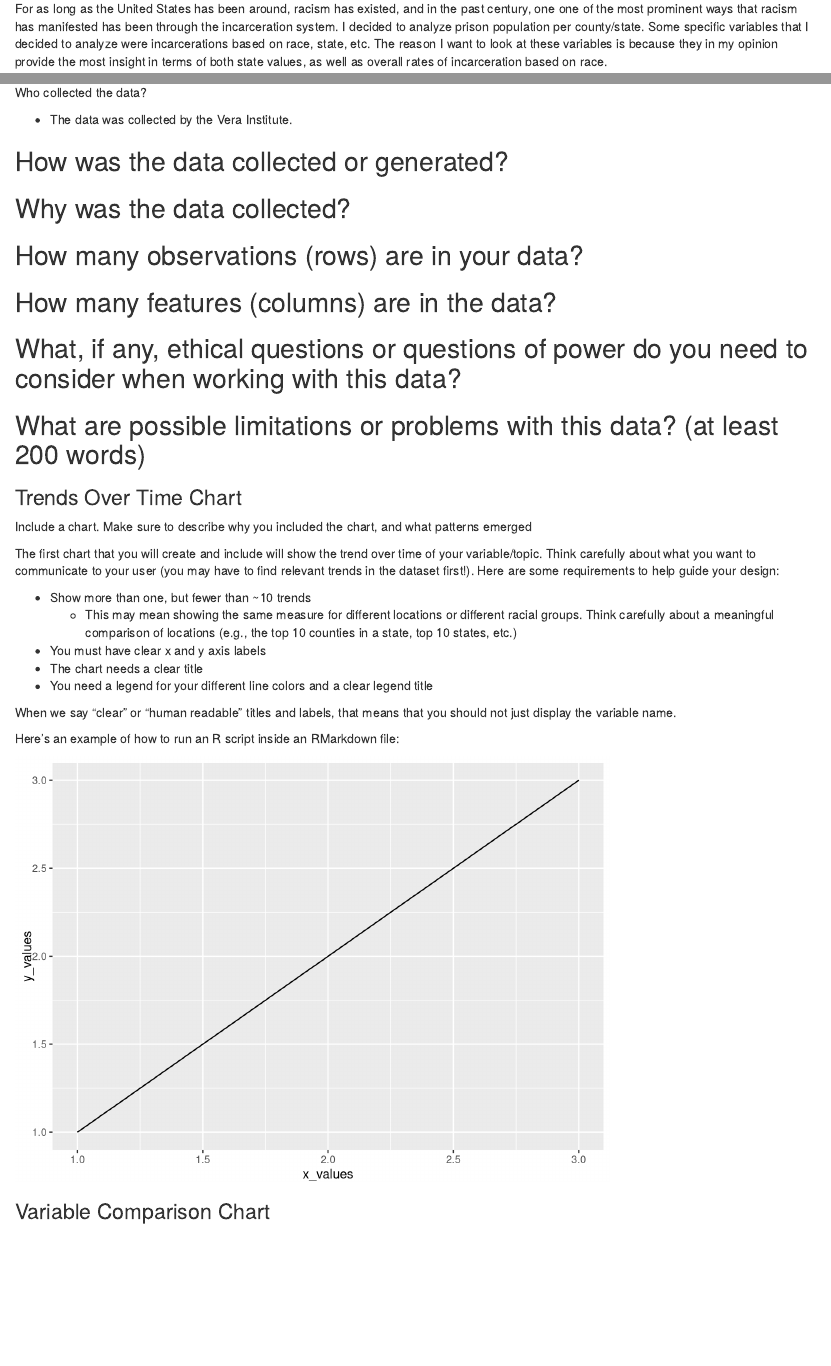
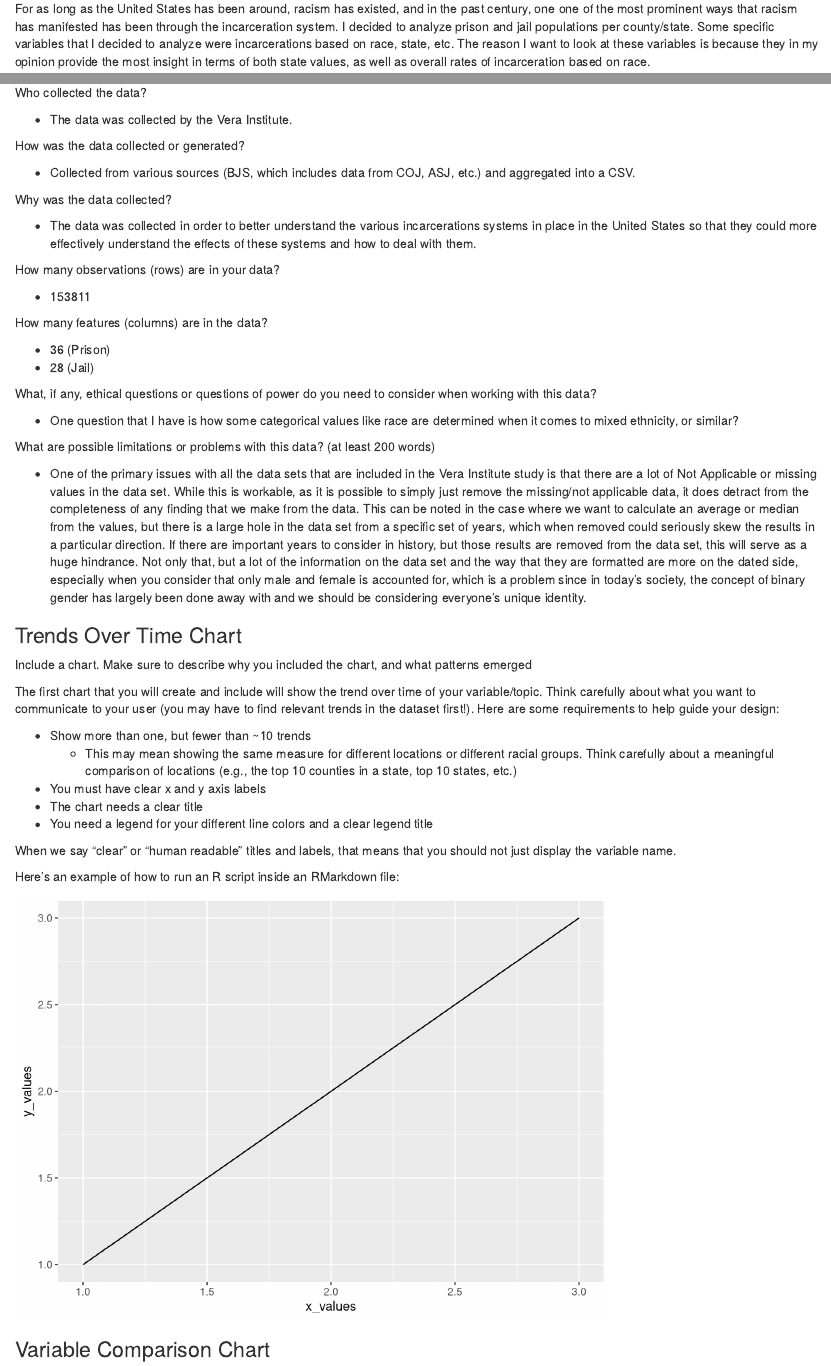
Before and after one commit to info-201b-sp24/a4-incarceration-assignment-JALY1203, an R Markdown document (index.Rmd): the page in a window 1100 px wide, from 120 px down, and a second part further down, joined at a grey line. Rendered offline with R 4.5, knitr and Pandoc, with nearby package versions.

Commit message:
started summary

````diff
--- a/index.Rmd
+++ b/index.Rmd
@@ -5,9 +5,12 @@ output: html_document
 
 ### Introduction
 
-For as long as the United States has been around, racism has existed, and in the past century, one one of the most prominent ways that racism has manifested has been through the incarceration system. I decided to analyze prison population per county/state. Some specific variables that I decided to analyze were incarcerations based on race, state, etc. The reason I want to look at these variables is because they in my opinion provide the most insight in terms of both state values, as well as overall rates of incarceration based on race.
+For as long as the United States has been around, racism has existed, and in the past century, one one of the most prominent ways that racism has manifested has been through the incarceration system. I decided to analyze prison and jail populations per county/state. Some specific variables that I decided to analyze were incarcerations based on race, state, etc. The reason I want to look at these variables is because they in my opinion provide the most insight in terms of both state values, as well as overall rates of incarceration based on race.
 
 ### Summary Information
+
+```{r echo = FALSE, message = FALSE, code = readLines("summary.R")}
+```
 
 Write a summary paragraph of findings that includes the 5 values calculated from your summary information R script
 
@@ -26,22 +29,30 @@ Who collected the data?
 - The data was collected by the Vera Institute.
 
 How was the data collected or generated?
--
+
+- Collected from various sources (BJS, which includes data from COJ, ASJ, etc.) and aggregated into a CSV.
 
 Why was the data collected?
--
+
+- The data was collected in order to better understand the various incarcerations systems in place in the United States so that they could more effectively understand the effects of these systems and how to deal with them.
 
 How many observations (rows) are in your data?
--
+
+- 153811
 
 How many features (columns) are in the data?
--
+
+- 36 (Prison)
+- 28 (Jail)
 
 What, if any, ethical questions or questions of power do you need to consider when working with this data?
--
+
+- One question that I have is how some categorical values like race are determined when it comes to mixed ethnicity, or similar?
 
 What are possible limitations or problems with this data?   (at least 200 words)
--
+
+- One of the primary issues with all the data sets that are included in the Vera Institute study is that there are a lot of Not Applicable or missing values in the data set. While this is workable, as it is possible to simply just remove the missing/not applicable data, it does detract from the completeness of any finding that we make from the data. This can be noted in the case where we want to calculate an average or median from the values, but there is a large hole in the data set from a specific set of years, which when removed could seriously skew the results in a particular direction. If there are important years to consider in history, but those results are removed from the data set, this will serve as a huge hindrance. Not only that, but a lot of the information on the data set and the way that they are formatted are more on the dated side, especially when you consider that only male and female is accounted for, which is a problem since in today’s society, the concept of binary gender has largely been done away with and we should be considering everyone’s unique identity.
+
 
 ### Trends Over Time Chart
 
````
Also changed, not shown: index.html, index.Rmd (6 more changed lines).
